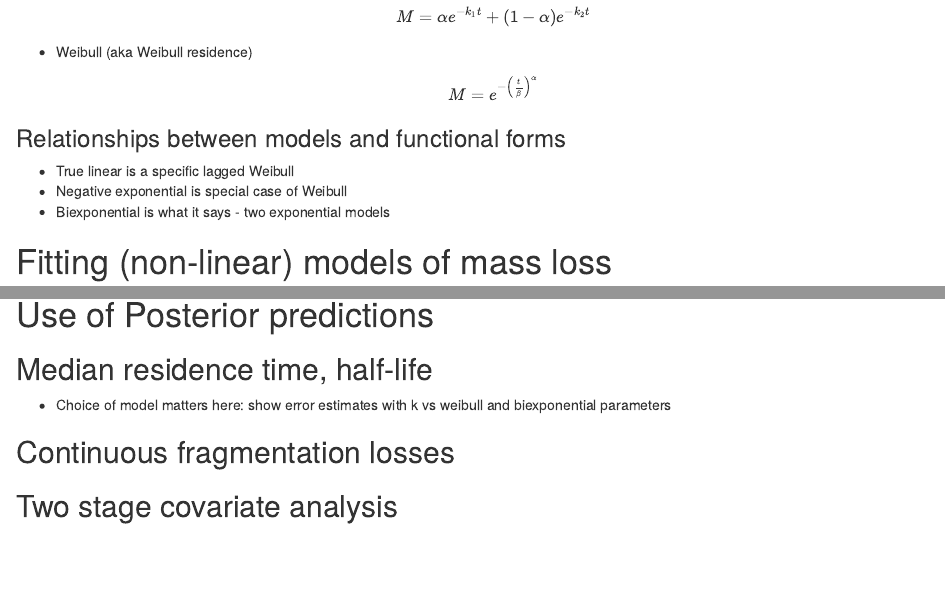
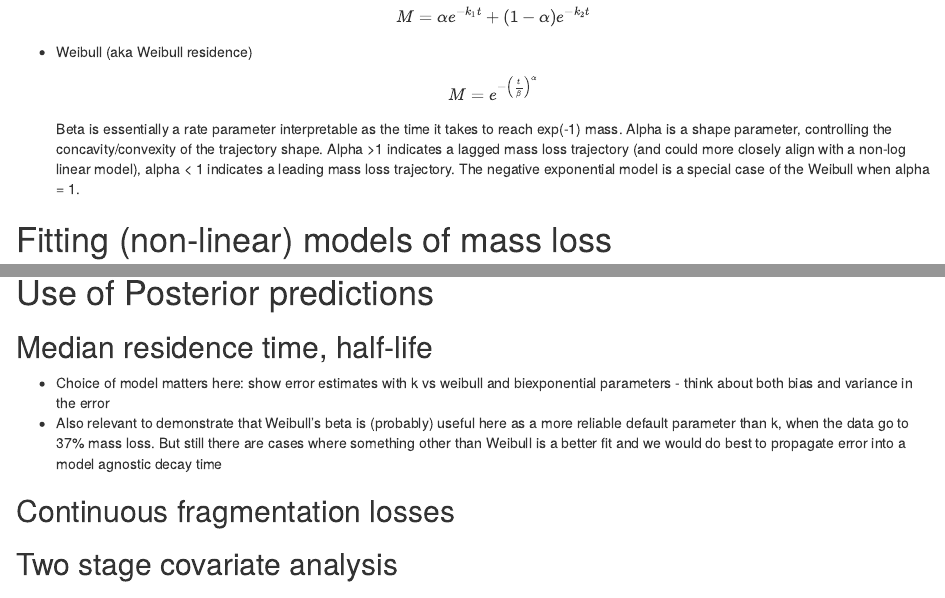
Before and after one commit to robbinscalebj/non-linear-decomp-analysis, an R Markdown document (NonLinear Decomposition Analysis.Rmd): the page in a window 1100 px wide, from 1190 px down, and a second part further down, joined at a grey line. Rendered offline with R 4.5, knitr and Pandoc, with nearby package versions; code that draws random numbers runs with fixed seeds of ours; some code elsewhere in the file could not run offline.

Commit message:
added some text

````diff
--- a/NonLinear Decomposition Analysis.Rmd
+++ b/NonLinear Decomposition Analysis.Rmd
@@ -51,12 +53,10 @@ $$
 $$
 M = e^{-\left( \frac{t}{\beta} \right)^\alpha}
 $$
+Beta is essentially a rate parameter interpretable as the time it takes to reach exp(-1) mass.
+Alpha is a shape parameter, controlling the concavity/convexity of the trajectory shape. Alpha >1 indicates a lagged mass loss trajectory (and could more closely align with a non-log linear model), alpha < 1 indicates a leading mass loss trajectory. The negative exponential model is a special case of the Weibull when alpha = 1.
 
 
-### Relationships between models and functional forms
-- True linear is a specific lagged Weibull
-- Negative exponential is special case of Weibull
-- Biexponential is what it says - two exponential models
 
 # Fitting (non-linear) models of mass loss
 We will present two methods for fitting non-linear (and linear) models to mass loss data: estimating parameters via optimization (XXX of non-linear least squares?) or through Bayesian analysis (MCMC). These methods are of course also suitable for linear functions that can easily be fit through simple OLS methods
@@ -147,9 +147,11 @@ ggplot(data = rlnorm(n = 5000, meanlog = 4.5, sdlog = 1.1)|>as_tibble())+geom_de
 
 ```
 
+
 # Use of Posterior predictions
 ## Median residence time, half-life
-- Choice of model matters here: show error estimates with k vs weibull and biexponential parameters
+- Choice of model matters here: show error estimates with k vs weibull and biexponential parameters - think about both bias and variance in the error
+- Also relevant to demonstrate that Weibull's beta is (probably) useful here as a more reliable default parameter than k, when the data go to 37% mass loss. But still there are cases where something other than Weibull is a better fit and we would do best to propagate error into a model agnostic decay time
 
 ## Continuous fragmentation losses
 
````
Also changed, not shown: NonLinear Decomposition Analysis.Rmd (6 more changed lines).
